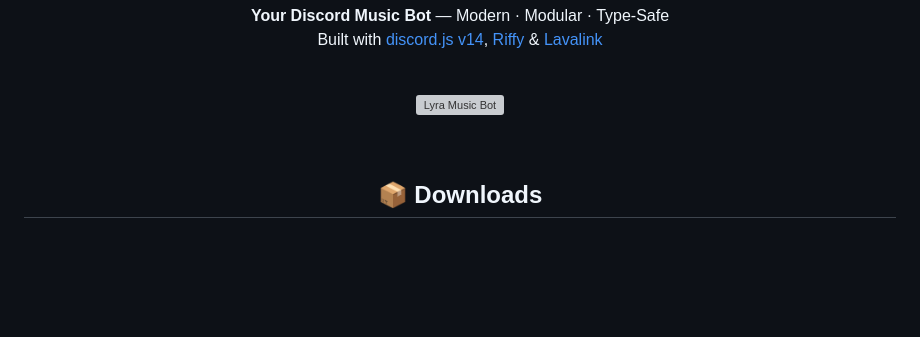
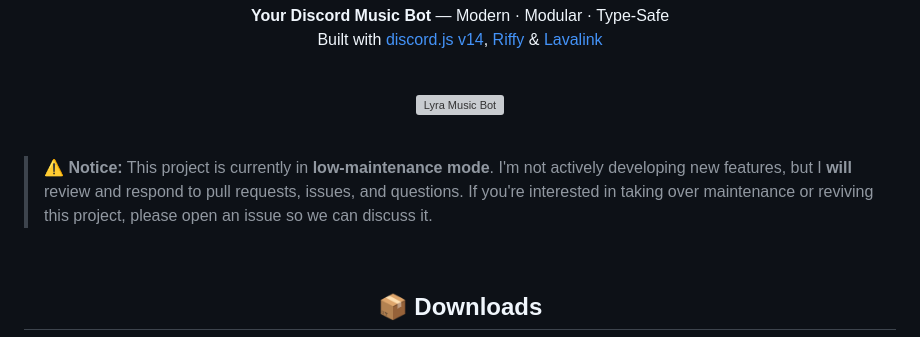
Before and after one commit to 6jt8/DC-Lyra, a Markdown page: README.md, the part around the change. GitHub-like rendering; blank space fills up the shorter version; grey boxes are pictures that could not be loaded.

Commit message:
docs: update README to indicate low-maintenance mode

```diff
--- a/README.md
+++ b/README.md
@@ -22,6 +22,10 @@
 <p align="center">
   <img src="https://i.imgur.com/6X35gly.gif" alt="Lyra Music Bot" width="800">
 </p>
+
+<br>
+
+> **⚠️ Notice:** This project is currently in **low-maintenance mode**. I'm not actively developing new features, but I **will** review and respond to pull requests, issues, and questions. If you're interested in taking over maintenance or reviving this project, please open an issue so we can discuss it.
 
 <br>
 
```
